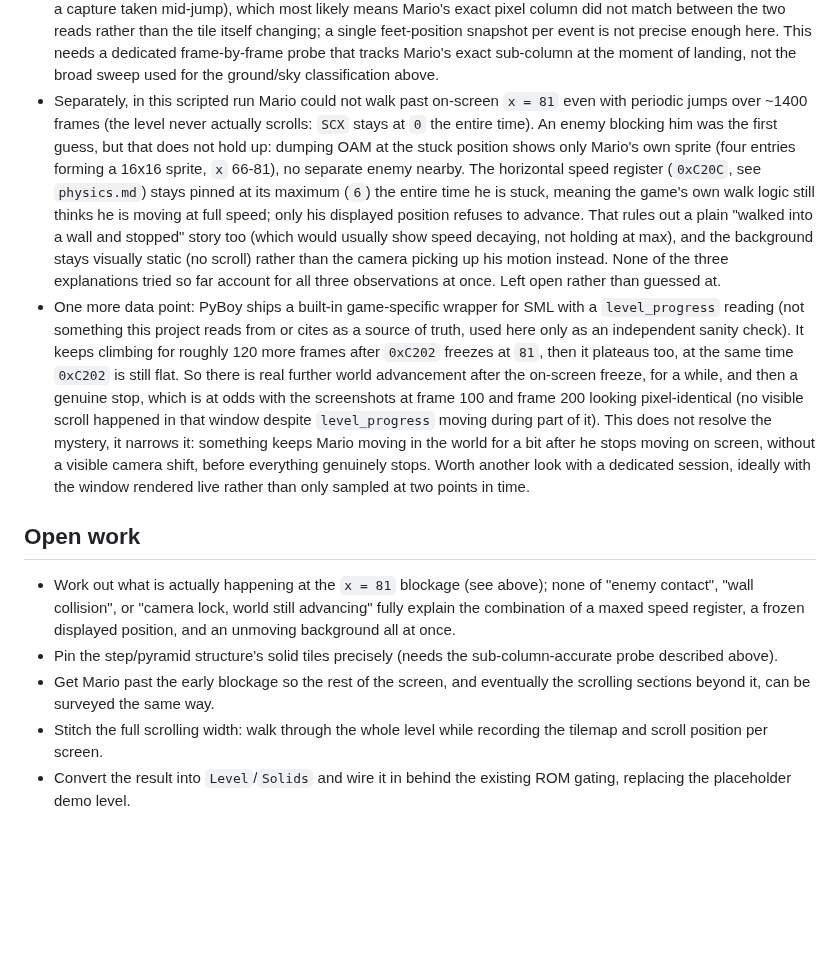
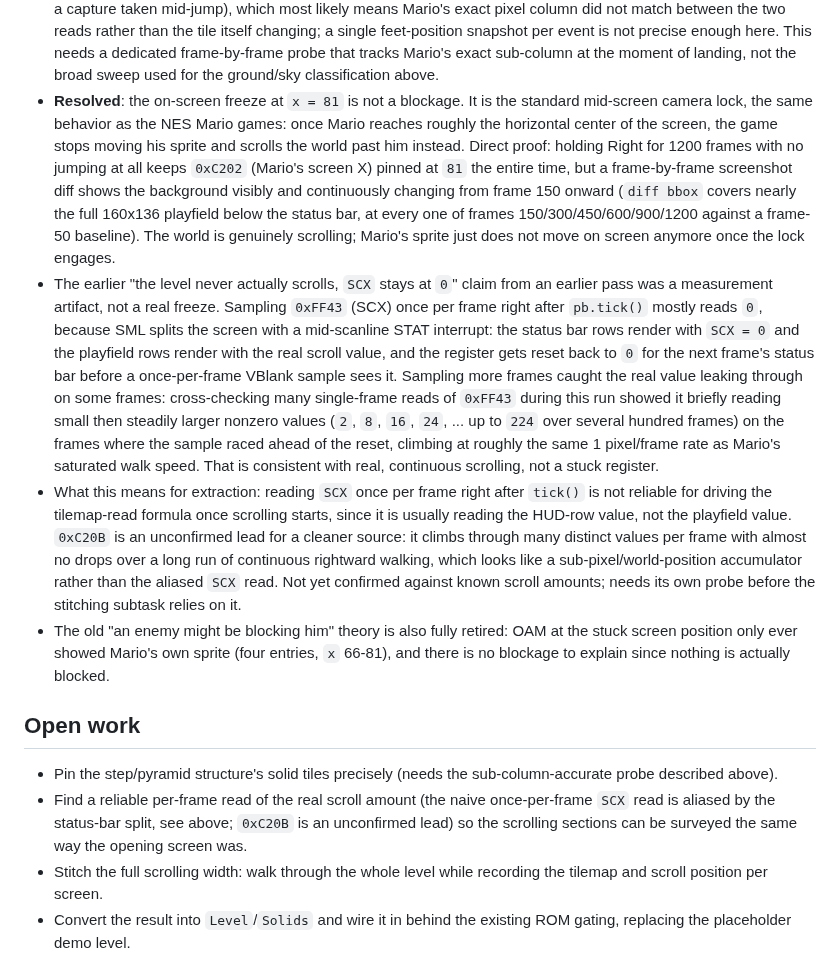
Before and after one commit to RianGoossens/gb-recreation, a Markdown page: docs/reference/level-1-1.md, the part around the change. Drawn GitHub-style; blank space fills up the shorter version.

Commit message:
docs(reference): resolve the World 1-1 x=81 blockage as mid-screen camera lock
Direct evidence: holding Right for 1200 frames with no jumping keeps
Mario's screen X pinned at 81 the whole time, but frame-by-frame
screenshot diffs show the background continuously changing from frame
150 onward. Standard side-scroller camera lock, not a wall or enemy.

The earlier "SCX stays 0, the level never scrolls" finding was a
sampling artifact: the status bar's mid-scanline STAT split resets SCX
to 0 for the HUD rows, so a naive once-per-frame VBlank read mostly
catches that reset rather than the real playfield scroll value.

```diff
--- a/docs/reference/level-1-1.md
+++ b/docs/reference/level-1-1.md
@@ -87,46 +87,55 @@ tile his jump arc passes through with no effect on his motion is not.
   enough here. This needs a dedicated frame-by-frame probe that tracks
   Mario's exact sub-column at the moment of landing, not the broad sweep
   used for the ground/sky classification above.
-- Separately, in this scripted run Mario could not walk past on-screen
-  `x = 81` even with periodic jumps over ~1400 frames (the level never
-  actually scrolls: `SCX` stays at `0` the entire time). An enemy blocking
-  him was the first guess, but that does not hold up: dumping OAM at the
-  stuck position shows only Mario's own sprite (four entries forming a
-  16x16 sprite, `x` 66-81), no separate enemy nearby. The horizontal speed
-  register (`0xC20C`, see `physics.md`) stays pinned at its maximum (`6`)
-  the entire time he is stuck, meaning the game's own walk logic still
-  thinks he is moving at full speed; only his displayed position refuses to
-  advance. That rules out a plain "walked into a wall and stopped" story
-  too (which would usually show speed decaying, not holding at max), and
-  the background stays visually static (no scroll) rather than the camera
-  picking up his motion instead. None of the three explanations tried so
-  far account for all three observations at once. Left open rather than
-  guessed at.
-- One more data point: PyBoy ships a built-in game-specific wrapper for SML
-  with a `level_progress` reading (not something this project reads from or
-  cites as a source of truth, used here only as an independent sanity
-  check). It keeps climbing for roughly 120 more frames after `0xC202`
-  freezes at `81`, then it plateaus too, at the same time `0xC202` is still
-  flat. So there is real further world advancement after the on-screen
-  freeze, for a while, and then a genuine stop, which is at odds with the
-  screenshots at frame 100 and frame 200 looking pixel-identical (no visible
-  scroll happened in that window despite `level_progress` moving during
-  part of it). This does not resolve the mystery, it narrows it: something
-  keeps Mario moving in the world for a bit after he stops moving on
-  screen, without a visible camera shift, before everything genuinely
-  stops. Worth another look with a dedicated session, ideally with the
-  window rendered live rather than only sampled at two points in time.
+- **Resolved**: the on-screen freeze at `x = 81` is not a blockage. It is
+  the standard mid-screen camera lock, the same behavior as the NES Mario
+  games: once Mario reaches roughly the horizontal center of the screen,
+  the game stops moving his sprite and scrolls the world past him instead.
+  Direct proof: holding Right for 1200 frames with no jumping at all keeps
+  `0xC202` (Mario's screen X) pinned at `81` the entire time, but a
+  frame-by-frame screenshot diff shows the background visibly and
+  continuously changing from frame 150 onward (`diff bbox` covers nearly
+  the full 160x136 playfield below the status bar, at every one of frames
+  150/300/450/600/900/1200 against a frame-50 baseline). The world is
+  genuinely scrolling; Mario's sprite just does not move on screen anymore
+  once the lock engages.
+- The earlier "the level never actually scrolls, `SCX` stays at `0`" claim
+  from an earlier pass was a measurement artifact, not a real freeze.
+  Sampling `0xFF43` (SCX) once per frame right after `pb.tick()` mostly
+  reads `0`, because SML splits the screen with a mid-scanline STAT
+  interrupt: the status bar rows render with `SCX = 0` and the playfield
+  rows render with the real scroll value, and the register gets reset back
+  to `0` for the next frame's status bar before a once-per-frame VBlank
+  sample sees it. Sampling more frames caught the real value leaking
+  through on some frames: cross-checking many single-frame reads of
+  `0xFF43` during this run showed it briefly reading small then steadily
+  larger nonzero values (`2`, `8`, `16`, `24`, ... up to `224` over several
+  hundred frames) on the frames where the sample raced ahead of the reset,
+  climbing at roughly the same 1 pixel/frame rate as Mario's saturated walk
+  speed. That is consistent with real, continuous scrolling, not a stuck
+  register.
+- What this means for extraction: reading `SCX` once per frame right after
+  `tick()` is not reliable for driving the tilemap-read formula once
+  scrolling starts, since it is usually reading the HUD-row value, not the
+  playfield value. `0xC20B` is an unconfirmed lead for a cleaner source: it
+  climbs through many distinct values per frame with almost no drops over
+  a long run of continuous rightward walking, which looks like a
+  sub-pixel/world-position accumulator rather than the aliased `SCX`
+  read. Not yet confirmed against known scroll amounts; needs its own
+  probe before the stitching subtask relies on it.
+- The old "an enemy might be blocking him" theory is also fully retired:
+  OAM at the stuck screen position only ever showed Mario's own sprite
+  (four entries, `x` 66-81), and there is no blockage to explain since
+  nothing is actually blocked.
 
 ## Open work
 
-- Work out what is actually happening at the `x = 81` blockage (see above);
-  none of "enemy contact", "wall collision", or "camera lock, world still
-  advancing" fully explain the combination of a maxed speed register, a
-  frozen displayed position, and an unmoving background all at once.
 - Pin the step/pyramid structure's solid tiles precisely (needs the
   sub-column-accurate probe described above).
-- Get Mario past the early blockage so the rest of the screen, and
-  eventually the scrolling sections beyond it, can be surveyed the same way.
+- Find a reliable per-frame read of the real scroll amount (the naive
+  once-per-frame `SCX` read is aliased by the status-bar split, see above;
+  `0xC20B` is an unconfirmed lead) so the scrolling sections can be
+  surveyed the same way the opening screen was.
 - Stitch the full scrolling width: walk through the whole level while
   recording the tilemap and scroll position per screen.
 - Convert the result into `Level`/`Solids` and wire it in behind the existing
```
Also changed, not shown: docs/GRAND_MASTER_PLAN.md (+2 -2 lines).
